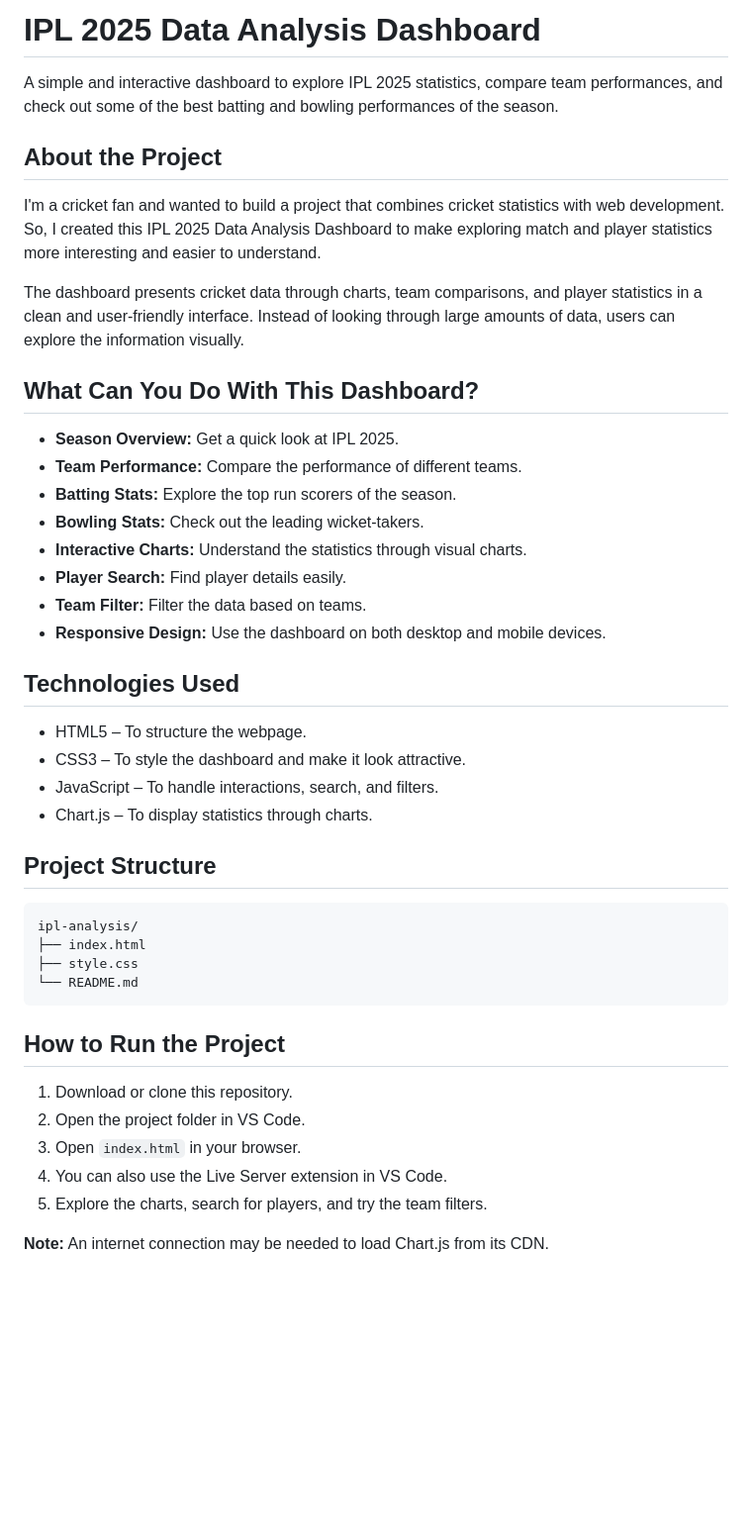
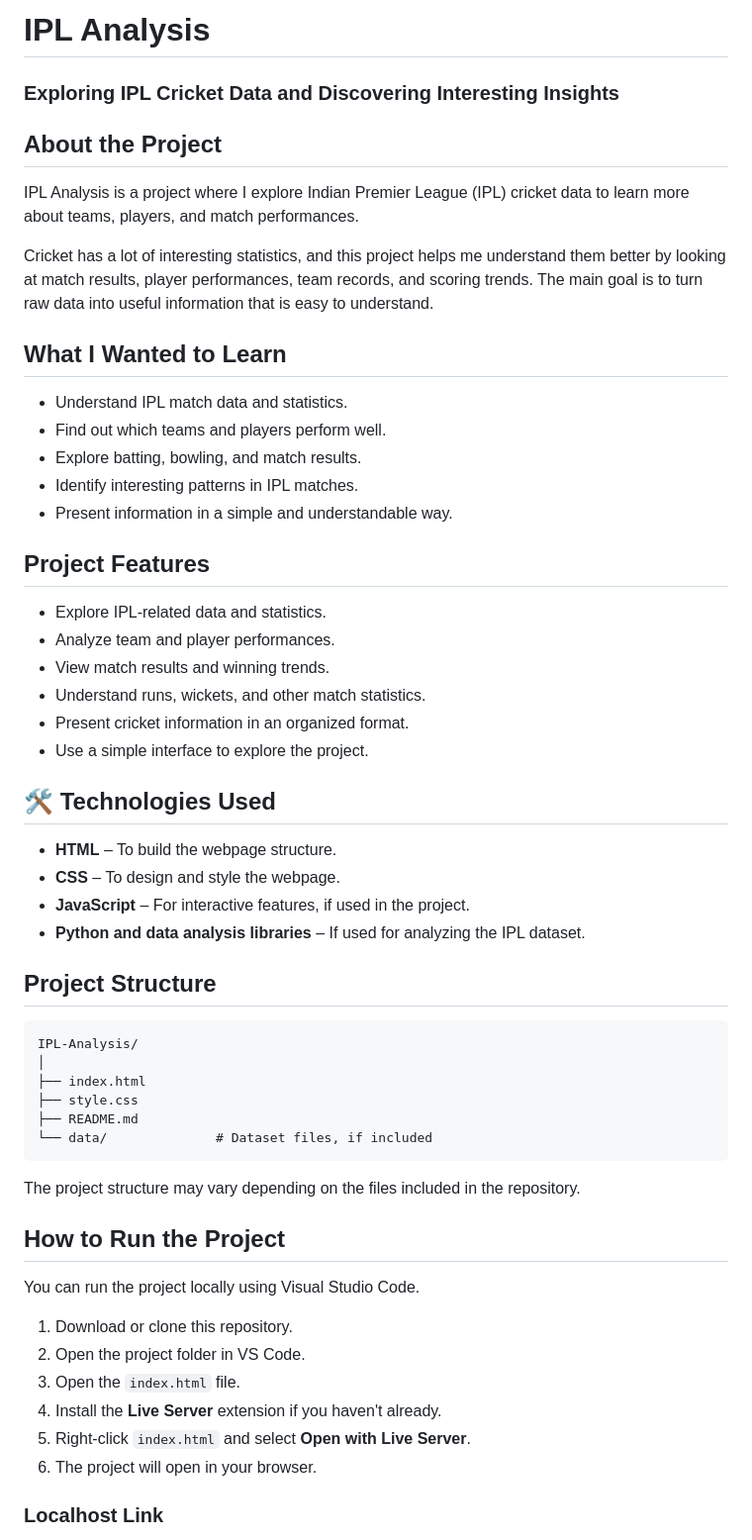
Before and after one commit to blessy-violet66/ipl-analysis, a Markdown page: README.md, the part around one of its changes. Shown at 99% size. GitHub-like rendering; blank space fills up the shorter version.

````diff
--- a/README.md
+++ b/README.md
@@ -1,47 +1,60 @@
-#  IPL 2025 Data Analysis Dashboard
+#  IPL Analysis
 
-A simple and interactive dashboard to explore IPL 2025 statistics, compare team performances, and check out some of the best batting and bowling performances of the season.
+### Exploring IPL Cricket Data and Discovering Interesting Insights
 
 ##  About the Project
 
-I'm a cricket fan and wanted to build a project that combines cricket statistics with web development. So, I created this IPL 2025 Data Analysis Dashboard to make exploring match and player statistics more interesting and easier to understand.
+IPL Analysis is a project where I explore Indian Premier League (IPL) cricket data to learn more about teams, players, and match performances.
 
-The dashboard presents cricket data through charts, team comparisons, and player statistics in a clean and user-friendly interface. Instead of looking through large amounts of data, users can explore the information visually.
+Cricket has a lot of interesting statistics, and this project helps me understand them better by looking at match results, player performances, team records, and scoring trends. The main goal is to turn raw data into useful information that is easy to understand.
 
-##  What Can You Do With This Dashboard?
+##  What I Wanted to Learn
 
-- **Season Overview:** Get a quick look at IPL 2025.
-- **Team Performance:** Compare the performance of different teams.
-- **Batting Stats:** Explore the top run scorers of the season.
-- **Bowling Stats:** Check out the leading wicket-takers.
-- **Interactive Charts:** Understand the statistics through visual charts.
-- **Player Search:** Find player details easily.
-- **Team Filter:** Filter the data based on teams.
-- **Responsive Design:** Use the dashboard on both desktop and mobile devices.
+- Understand IPL match data and statistics.
+- Find out which teams and players perform well.
+- Explore batting, bowling, and match results.
+- Identify interesting patterns in IPL matches.
+- Present information in a simple and understandable way.
 
-##  Technologies Used
+##  Project Features
 
-- HTML5 – To structure the webpage.
-- CSS3 – To style the dashboard and make it look attractive.
-- JavaScript – To handle interactions, search, and filters.
-- Chart.js – To display statistics through charts.
+- Explore IPL-related data and statistics.
+- Analyze team and player performances.
+- View match results and winning trends.
+- Understand runs, wickets, and other match statistics.
+- Present cricket information in an organized format.
+- Use a simple interface to explore the project.
+
+## 🛠️ Technologies Used
+
+- **HTML** – To build the webpage structure.
+- **CSS** – To design and style the webpage.
+- **JavaScript** – For interactive features, if used in the project.
+- **Python and data analysis libraries** – If used for analyzing the IPL dataset.
 
 ##  Project Structure
 
 ```text
-ipl-analysis/
+IPL-Analysis/
+│
 ├── index.html
 ├── style.css
-└── README.md
+├── README.md
+└── data/              # Dataset files, if included
 ```
 
-##  How to Run the Project
+The project structure may vary depending on the files included in the repository.
+
+## How to Run the Project
+
+You can run the project locally using Visual Studio Code.
 
 1. Download or clone this repository.
 2. Open the project folder in VS Code.
-3. Open `index.html` in your browser.
-4. You can also use the Live Server extension in VS Code.
-5. Explore the charts, search for players, and try the team filters.
+3. Open the `index.html` file.
+4. Install the **Live Server** extension if you haven't already.
+5. Right-click `index.html` and select **Open with Live Server**.
+6. The project will open in your browser.
 
-**Note:** An internet connection may be needed to load Chart.js from its CDN.
+###  Localhost Link
 
````
Also changed, not shown: other parts of README.md (+28 -17 lines).
